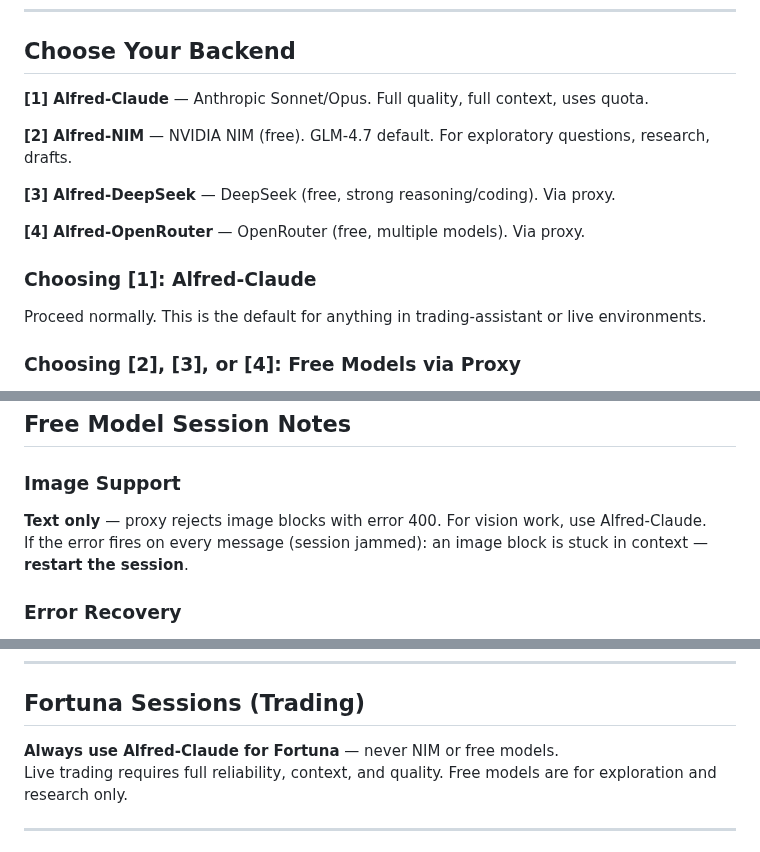
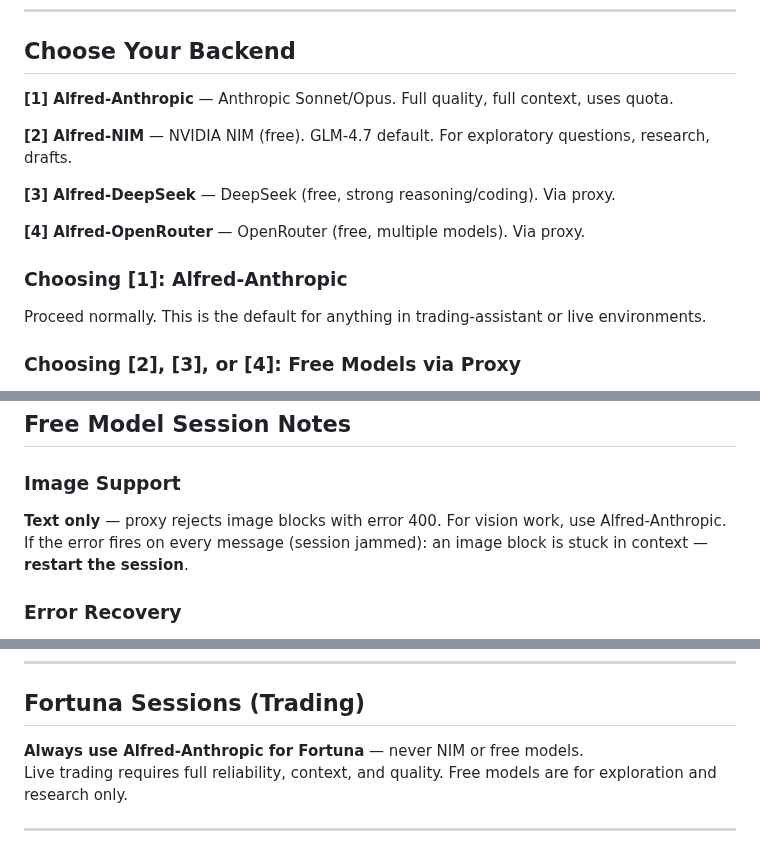
Before and after one commit to drasticstatic/anthropas-argus-alfred-public-preview, a Markdown page: .claude/skills/startup.md, 3 parts joined by grey strips. Rendered like a GitHub page.

Commit message:
Rename Alfred-Claude → Alfred-Anthropic; update PENDING-TASKS
- Replace all "Alfred-Claude" with "Alfred-Anthropic" across HANDOFF.md,
  CLAUDE.md, alfred-workflow.md, startup.md, and session logs
- PENDING-TASKS.md: add metals on APEX confirmed tradable (May 7)

Co-Authored-By: Alfred · Claude · claude-sonnet-4-6

```diff
--- a/.claude/skills/startup.md
+++ b/.claude/skills/startup.md
@@ -36,7 +36,7 @@ Wait ~4 seconds, then re-check with the curl command above.
 
 ## Choose Your Backend
 
-**[1] Alfred-Claude** — Anthropic Sonnet/Opus. Full quality, full context, uses quota.
+**[1] Alfred-Anthropic** — Anthropic Sonnet/Opus. Full quality, full context, uses quota.
 
 **[2] Alfred-NIM** — NVIDIA NIM (free). GLM-4.7 default. For exploratory questions, research, drafts.
 
@@ -44,7 +44,7 @@ Wait ~4 seconds, then re-check with the curl command above.
 
 **[4] Alfred-OpenRouter** — OpenRouter (free, multiple models). Via proxy.
 
-### Choosing [1]: Alfred-Claude
+### Choosing [1]: Alfred-Anthropic
 
 Proceed normally. This is the default for anything in trading-assistant or live environments.
 
@@ -72,7 +72,7 @@ Once inside a free-model session, use `/model` to choose:
 ## Free Model Session Notes
 
 ### Image Support
-**Text only** — proxy rejects image blocks with error 400. For vision work, use Alfred-Claude.
+**Text only** — proxy rejects image blocks with error 400. For vision work, use Alfred-Anthropic.
 If the error fires on every message (session jammed): an image block is stuck in context — **restart the session**.
 
 ### Error Recovery
@@ -87,7 +87,7 @@ If the error fires on every message (session jammed): an image block is stuck in
 
 ## Fortuna Sessions (Trading)
 
-**Always use Alfred-Claude for Fortuna** — never NIM or free models.
+**Always use Alfred-Anthropic for Fortuna** — never NIM or free models.
 Live trading requires full reliability, context, and quality. Free models are for exploration and research only.
 
 ---
```
